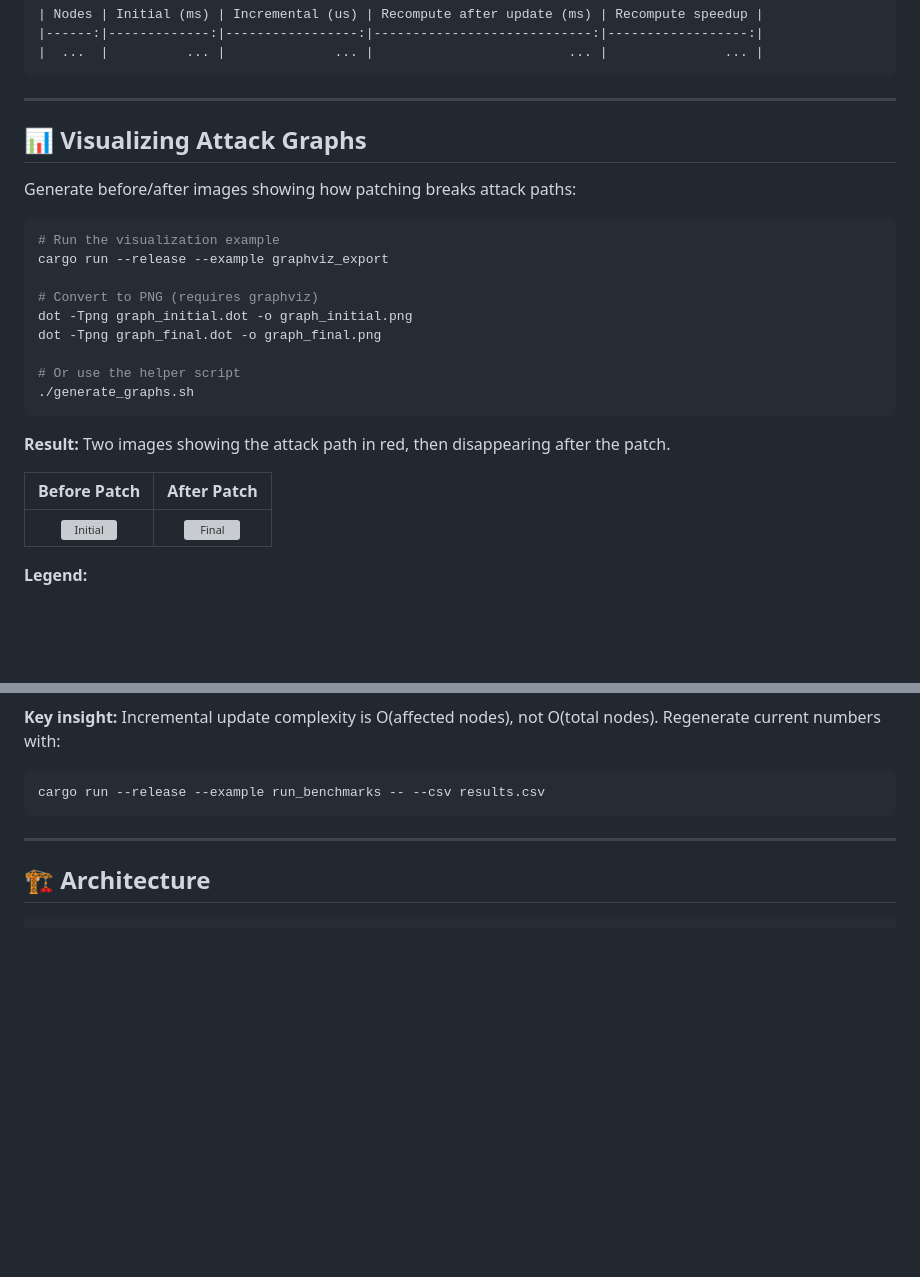
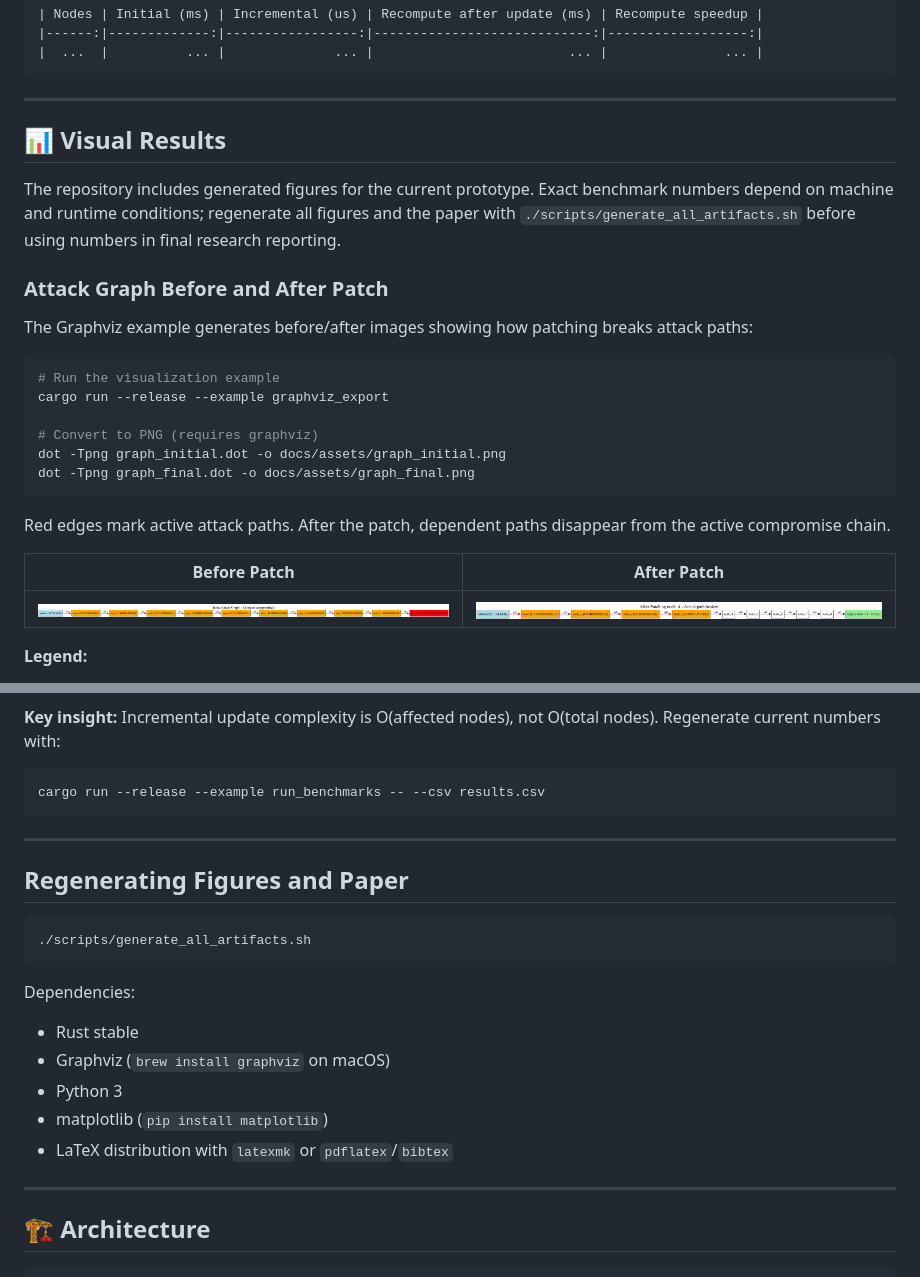
Before and after one commit to stefi19/DynamicAttackGraphs, a Markdown page: README.md, 2 parts joined by grey strips. GitHub-like rendering; blank space fills up the shorter version; grey boxes are pictures that could not be loaded.

Commit message:
docs: embed generated figures in README

````diff
--- a/README.md
+++ b/README.md
@@ -35,27 +35,33 @@ research reporting should use the full recomputation-after-update columns:
 
 ---
 
-## 📊 Visualizing Attack Graphs
+## 📊 Visual Results
 
-Generate before/after images showing how patching breaks attack paths:
+The repository includes generated figures for the current prototype. Exact
+benchmark numbers depend on machine and runtime conditions; regenerate all
+figures and the paper with `./scripts/generate_all_artifacts.sh` before using
+numbers in final research reporting.
+
+### Attack Graph Before and After Patch
+
+The Graphviz example generates before/after images showing how patching breaks
+attack paths:
 
 ```bash
 # Run the visualization example
 cargo run --release --example graphviz_export
 
 # Convert to PNG (requires graphviz)
-dot -Tpng graph_initial.dot -o graph_initial.png
-dot -Tpng graph_final.dot -o graph_final.png
-
-# Or use the helper script
-./generate_graphs.sh
+dot -Tpng graph_initial.dot -o docs/assets/graph_initial.png
+dot -Tpng graph_final.dot -o docs/assets/graph_final.png
 ```
 
-**Result:** Two images showing the attack path in red, then disappearing after the patch.
+Red edges mark active attack paths. After the patch, dependent paths disappear
+from the active compromise chain.
 
 | Before Patch | After Patch |
 |:---:|:---:|
-| ![Initial](graph_initial.png) | ![Final](graph_final.png) |
+| ![Initial attack graph](docs/assets/graph_initial.png) | ![Attack graph after patch](docs/assets/graph_final.png) |
 
 **Legend:**
 - 🔵 Blue: Attacker starting position
@@ -159,6 +180,21 @@ Regenerate current numbers with:
 ```bash
 cargo run --release --example run_benchmarks -- --csv results.csv
 ```
+
+---
+
+## Regenerating Figures and Paper
+
+```bash
+./scripts/generate_all_artifacts.sh
+```
+
+Dependencies:
+- Rust stable
+- Graphviz (`brew install graphviz` on macOS)
+- Python 3
+- matplotlib (`pip install matplotlib`)
+- LaTeX distribution with `latexmk` or `pdflatex`/`bibtex`
 
 ---
 
````
Also changed, not shown: other parts of README.md (+15 -0 lines).
